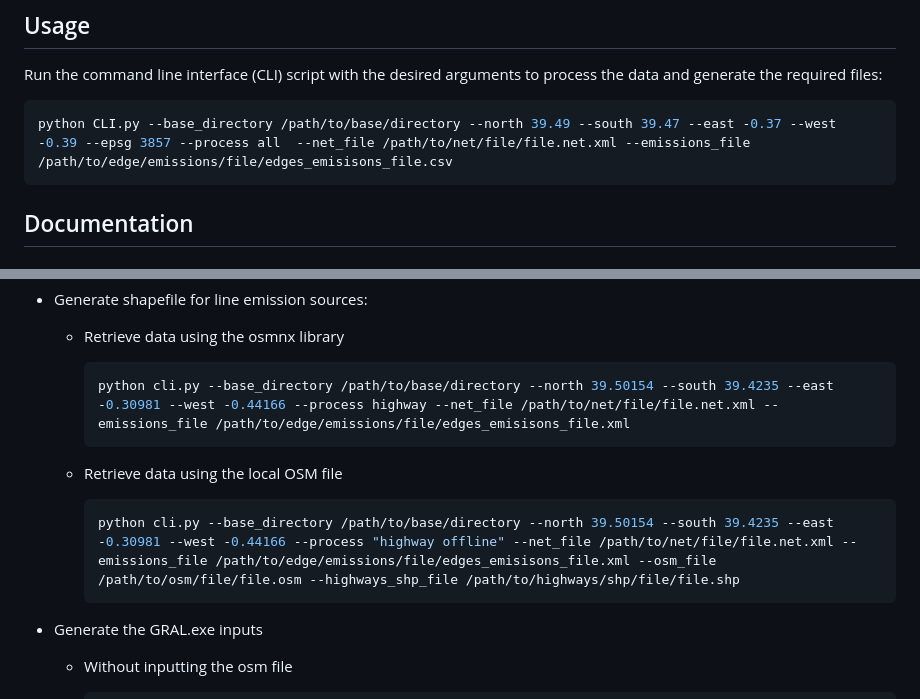
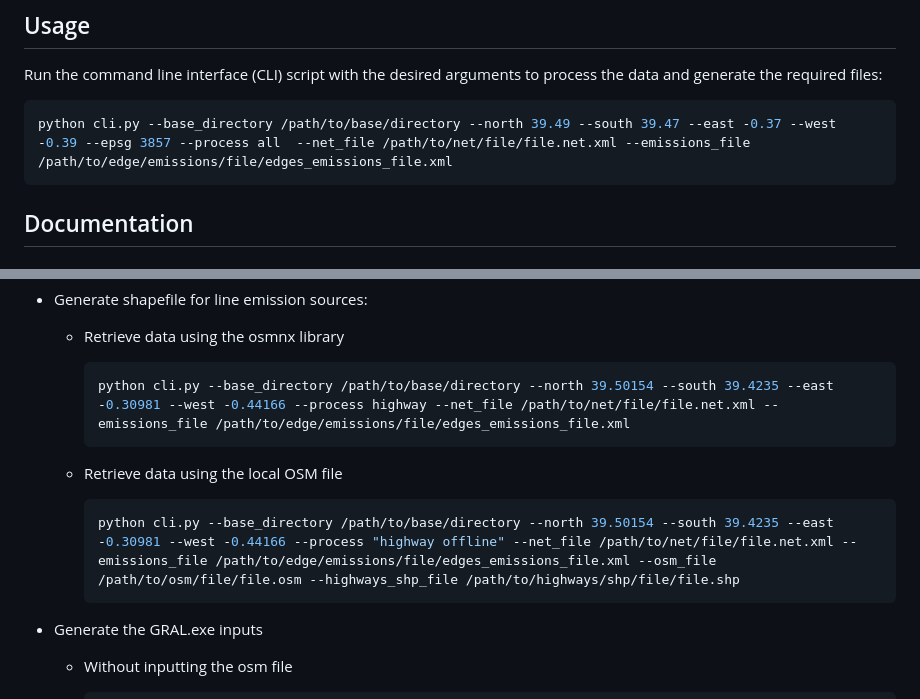
Before and after one commit to seniel98/SUMO2GRAL, a Markdown page: README.md, 2 parts joined by grey strips. Drawn GitHub-style.

Commit message:
some typos in docs

````diff
--- a/README.md
+++ b/README.md
@@ -41,7 +41,7 @@ pip install -r requirements.txt
 Run the command line interface (CLI) script with the desired arguments to process the data and generate the required files:
 
 ```bash
-python CLI.py --base_directory /path/to/base/directory --north 39.49 --south 39.47 --east -0.37 --west -0.39 --epsg 3857 --process all  --net_file /path/to/net/file/file.net.xml --emissions_file /path/to/edge/emissions/file/edges_emisisons_file.csv
+python cli.py --base_directory /path/to/base/directory --north 39.49 --south 39.47 --east -0.37 --west -0.39 --epsg 3857 --process all  --net_file /path/to/net/file/file.net.xml --emissions_file /path/to/edge/emissions/file/edges_emissions_file.xml
 ```
 
 ## Documentation
@@ -102,13 +102,13 @@ python cli.py --base_directory /path/to/base/directory --north 39.49 --south 39.
   - Retrieve data using the osmnx library
 
     ```bash
-    python cli.py --base_directory /path/to/base/directory --north 39.50154 --south 39.4235 --east -0.30981 --west -0.44166 --process highway --net_file /path/to/net/file/file.net.xml --emissions_file /path/to/edge/emissions/file/edges_emisisons_file.xml
+    python cli.py --base_directory /path/to/base/directory --north 39.50154 --south 39.4235 --east -0.30981 --west -0.44166 --process highway --net_file /path/to/net/file/file.net.xml --emissions_file /path/to/edge/emissions/file/edges_emissions_file.xml
     ```
 
   - Retrieve data using the local OSM file
 
     ```bash
-    python cli.py --base_directory /path/to/base/directory --north 39.50154 --south 39.4235 --east -0.30981 --west -0.44166 --process "highway offline" --net_file /path/to/net/file/file.net.xml --emissions_file /path/to/edge/emissions/file/edges_emisisons_file.xml --osm_file /path/to/osm/file/file.osm --highways_shp_file /path/to/highways/shp/file/file.shp
+    python cli.py --base_directory /path/to/base/directory --north 39.50154 --south 39.4235 --east -0.30981 --west -0.44166 --process "highway offline" --net_file /path/to/net/file/file.net.xml --emissions_file /path/to/edge/emissions/file/edges_emissions_file.xml --osm_file /path/to/osm/file/file.osm --highways_shp_file /path/to/highways/shp/file/file.shp
     ```
 
 - Generate the GRAL.exe inputs
````
